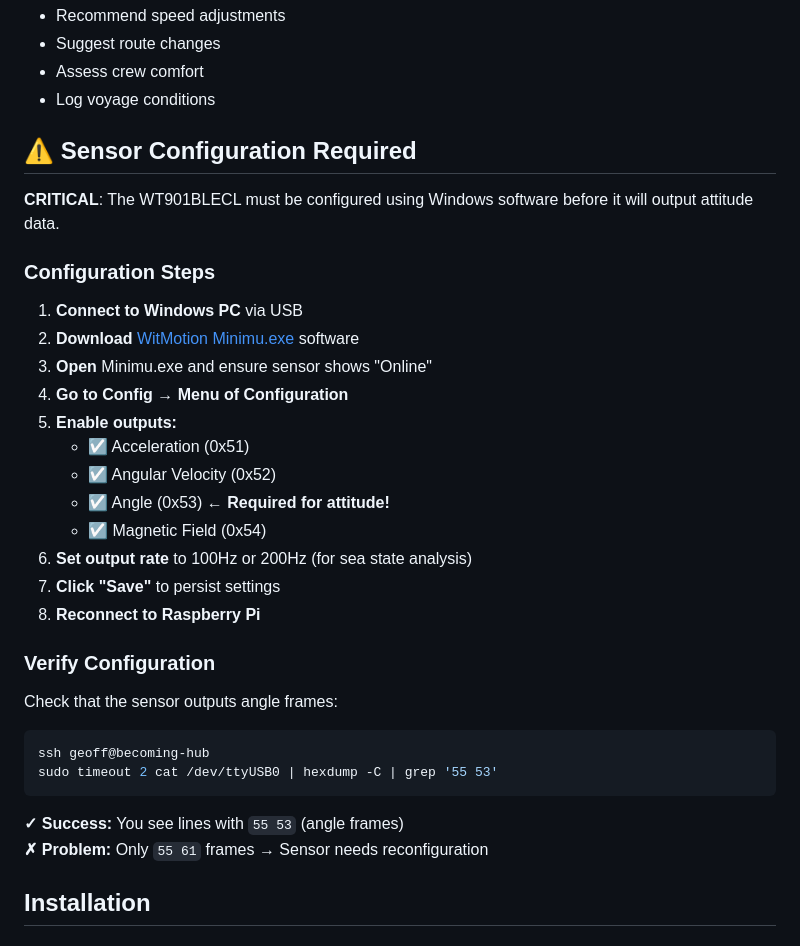
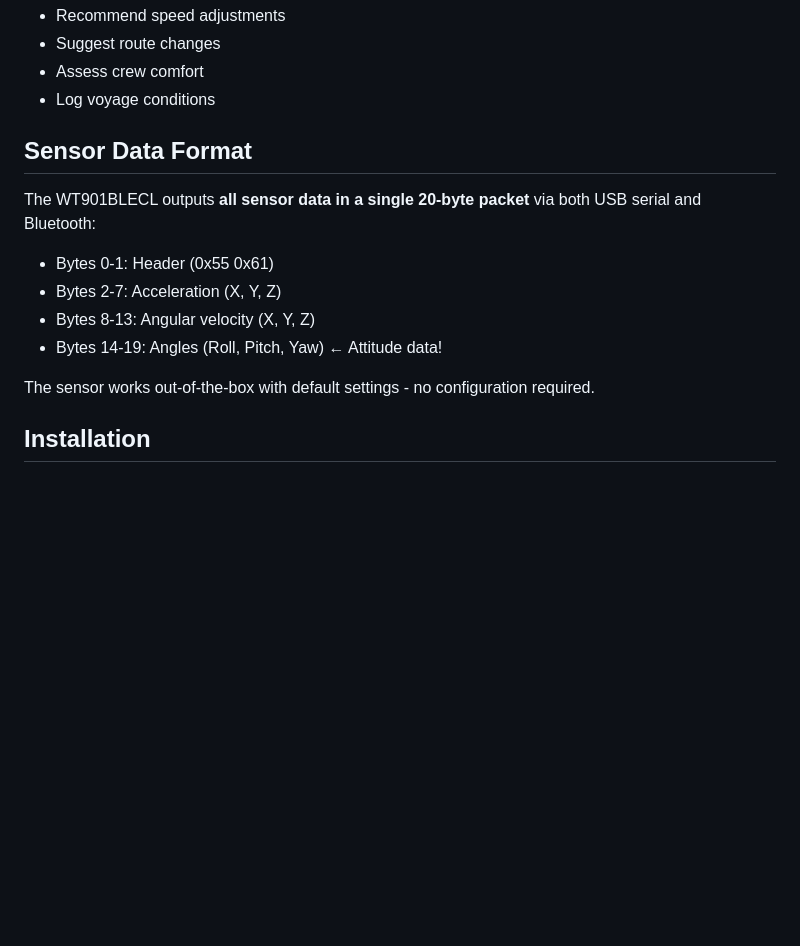
Before and after one commit to squidmarks/becoming, a Markdown page: signalk-plugins/signalk-imu-wt901/README.md, the part around the change. Drawn GitHub-style; blank space fills up the shorter version.

Commit message:
Update README - sensor works out of box, no config needed
Made-with: Cursor

````diff
--- a/signalk-plugins/signalk-imu-wt901/README.md
+++ b/signalk-plugins/signalk-imu-wt901/README.md
@@ -71,36 +71,15 @@ AI agents can use sea state data to:
 - Assess crew comfort
 - Log voyage conditions
 
-## ⚠️ Sensor Configuration Required
+## Sensor Data Format
 
-**CRITICAL**: The WT901BLECL must be configured using Windows software before it will output attitude data.
+The WT901BLECL outputs **all sensor data in a single 20-byte packet** via both USB serial and Bluetooth:
+- Bytes 0-1: Header (0x55 0x61)
+- Bytes 2-7: Acceleration (X, Y, Z)
+- Bytes 8-13: Angular velocity (X, Y, Z)
+- Bytes 14-19: Angles (Roll, Pitch, Yaw) ← Attitude data!
 
-### Configuration Steps
-
-1. **Connect to Windows PC** via USB
-2. **Download** [WitMotion Minimu.exe](https://www.wit-motion.com/) software
-3. **Open** Minimu.exe and ensure sensor shows "Online"
-4. **Go to Config → Menu of Configuration**
-5. **Enable outputs:**
-   - ☑ Acceleration (0x51)
-   - ☑ Angular Velocity (0x52)
-   - ☑ Angle (0x53) ← **Required for attitude!**
-   - ☑ Magnetic Field (0x54)
-6. **Set output rate** to 100Hz or 200Hz (for sea state analysis)
-7. **Click "Save"** to persist settings
-8. **Reconnect to Raspberry Pi**
-
-### Verify Configuration
-
-Check that the sensor outputs angle frames:
-
-```bash
-ssh geoff@becoming-hub
-sudo timeout 2 cat /dev/ttyUSB0 | hexdump -C | grep '55 53'
-```
-
-**✓ Success:** You see lines with `55 53` (angle frames)
-**✗ Problem:** Only `55 61` frames → Sensor needs reconfiguration
+The sensor works out-of-the-box with default settings - no configuration required.
 
 ## Installation
 
````
